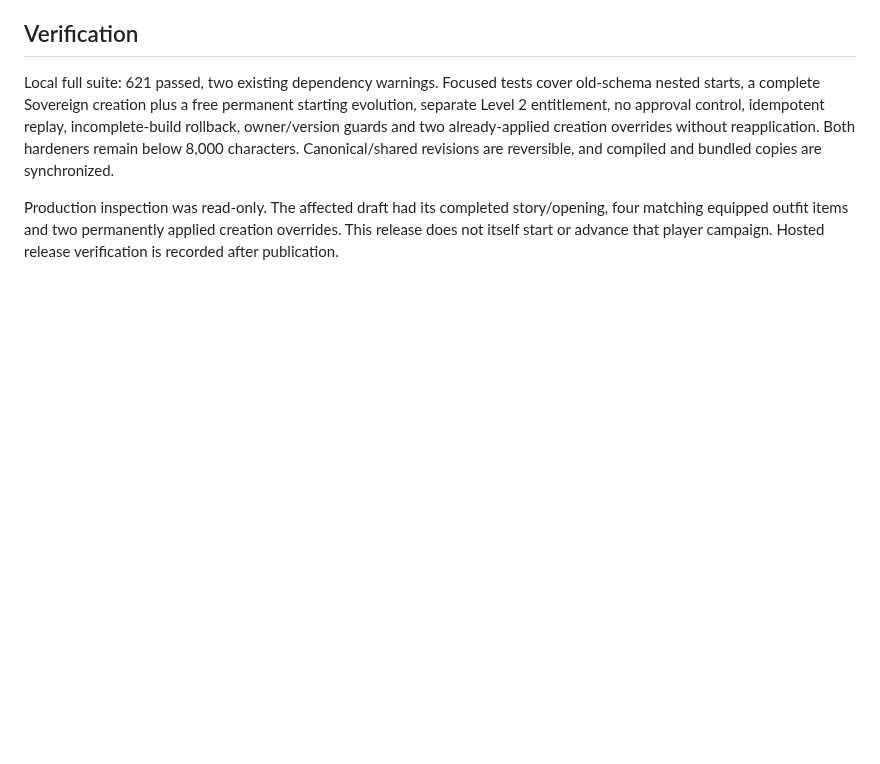
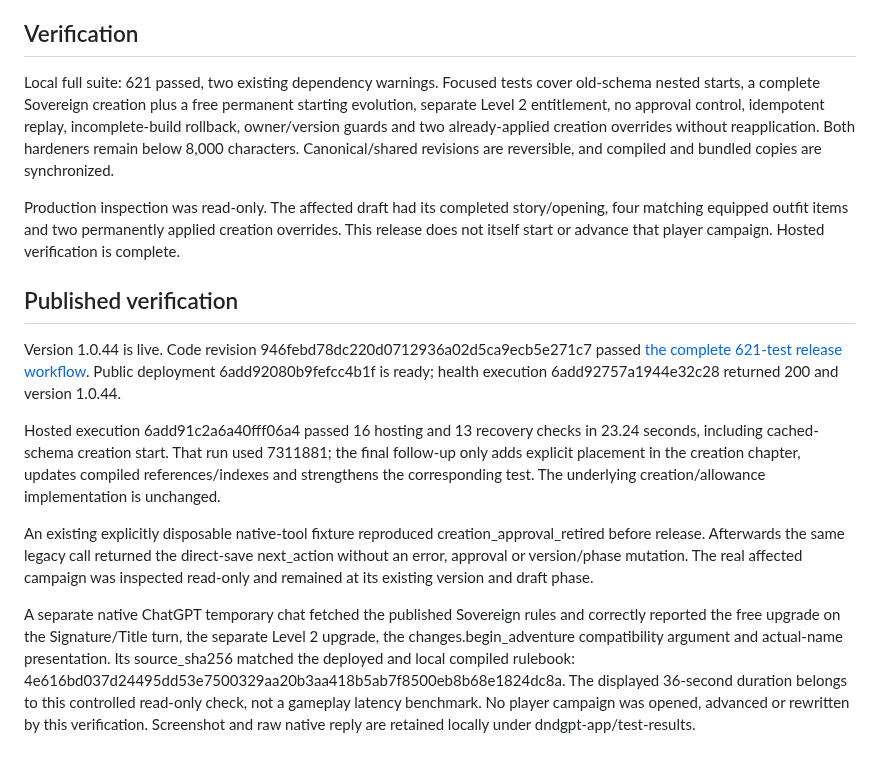
Before and after one commit to DeonHolo/DnDGPT, a Markdown page: docs/CREATION_FIX_1_0_44.md, the part around the change. Drawn GitHub-style; blank space fills up the shorter version.

Commit message:
Record live creation compatibility and native rules verification

```diff
--- a/docs/CREATION_FIX_1_0_44.md
+++ b/docs/CREATION_FIX_1_0_44.md
@@ -18,4 +18,14 @@ Requested new images use the Gallery house direction: painted fantasy with gouac
 
 Local full suite: 621 passed, two existing dependency warnings. Focused tests cover old-schema nested starts, a complete Sovereign creation plus a free permanent starting evolution, separate Level 2 entitlement, no approval control, idempotent replay, incomplete-build rollback, owner/version guards and two already-applied creation overrides without reapplication. Both hardeners remain below 8,000 characters. Canonical/shared revisions are reversible, and compiled and bundled copies are synchronized.
 
-Production inspection was read-only. The affected draft had its completed story/opening, four matching equipped outfit items and two permanently applied creation overrides. This release does not itself start or advance that player campaign. Hosted release verification is recorded after publication.
+Production inspection was read-only. The affected draft had its completed story/opening, four matching equipped outfit items and two permanently applied creation overrides. This release does not itself start or advance that player campaign. Hosted verification is complete.
+
+## Published verification
+
+Version 1.0.44 is live. Code revision 946febd78dc220d0712936a02d5ca9ecb5e271c7 passed [the complete 621-test release workflow](https://github.com/DeonHolo/DnDGPT/actions/runs/40165170728). Public deployment 6add92080b9fefcc4b1f is ready; health execution 6add92757a1944e32c28 returned 200 and version 1.0.44.
+
+Hosted execution 6add91c2a6a40fff06a4 passed 16 hosting and 13 recovery checks in 23.24 seconds, including cached-schema creation start. That run used 7311881; the final follow-up only adds explicit placement in the creation chapter, updates compiled references/indexes and strengthens the corresponding test. The underlying creation/allowance implementation is unchanged.
+
+An existing explicitly disposable native-tool fixture reproduced creation_approval_retired before release. Afterwards the same legacy call returned the direct-save next_action without an error, approval or version/phase mutation. The real affected campaign was inspected read-only and remained at its existing version and draft phase.
+
+A separate native ChatGPT temporary chat fetched the published Sovereign rules and correctly reported the free upgrade on the Signature/Title turn, the separate Level 2 upgrade, the changes.begin_adventure compatibility argument and actual-name presentation. Its source_sha256 matched the deployed and local compiled rulebook: 4e616bd037d24495dd53e7500329aa20b3aa418b5ab7f8500eb8b68e1824dc8a. The displayed 36-second duration belongs to this controlled read-only check, not a gameplay latency benchmark. No player campaign was opened, advanced or rewritten by this verification. Screenshot and raw native reply are retained locally under dndgpt-app/test-results.
```
